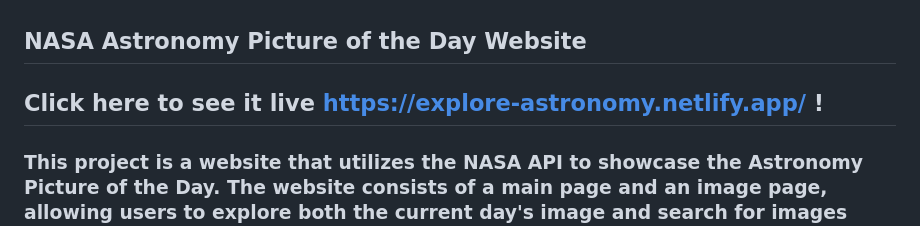
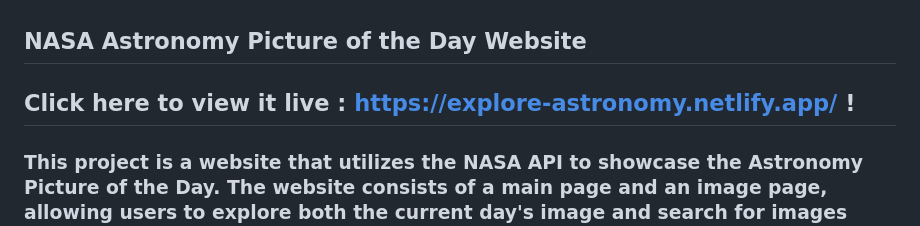
Before and after one commit to twentyfive21/nasa-astronomy-api, a Markdown page: README.md, the part around the change. Rendered like a GitHub page.

```diff
--- a/README.md
+++ b/README.md
@@ -1,5 +1,5 @@
 ## NASA Astronomy Picture of the Day Website
-## Click here to see it live https://explore-astronomy.netlify.app/ !
+## Click here to view it live : https://explore-astronomy.netlify.app/ !
 ### This project is a website that utilizes the NASA API to showcase the Astronomy Picture of the Day. The website consists of a main page and an image page, allowing users to explore both the current day's image and search for images from specific dates.
 ---
 ## Features:
```
